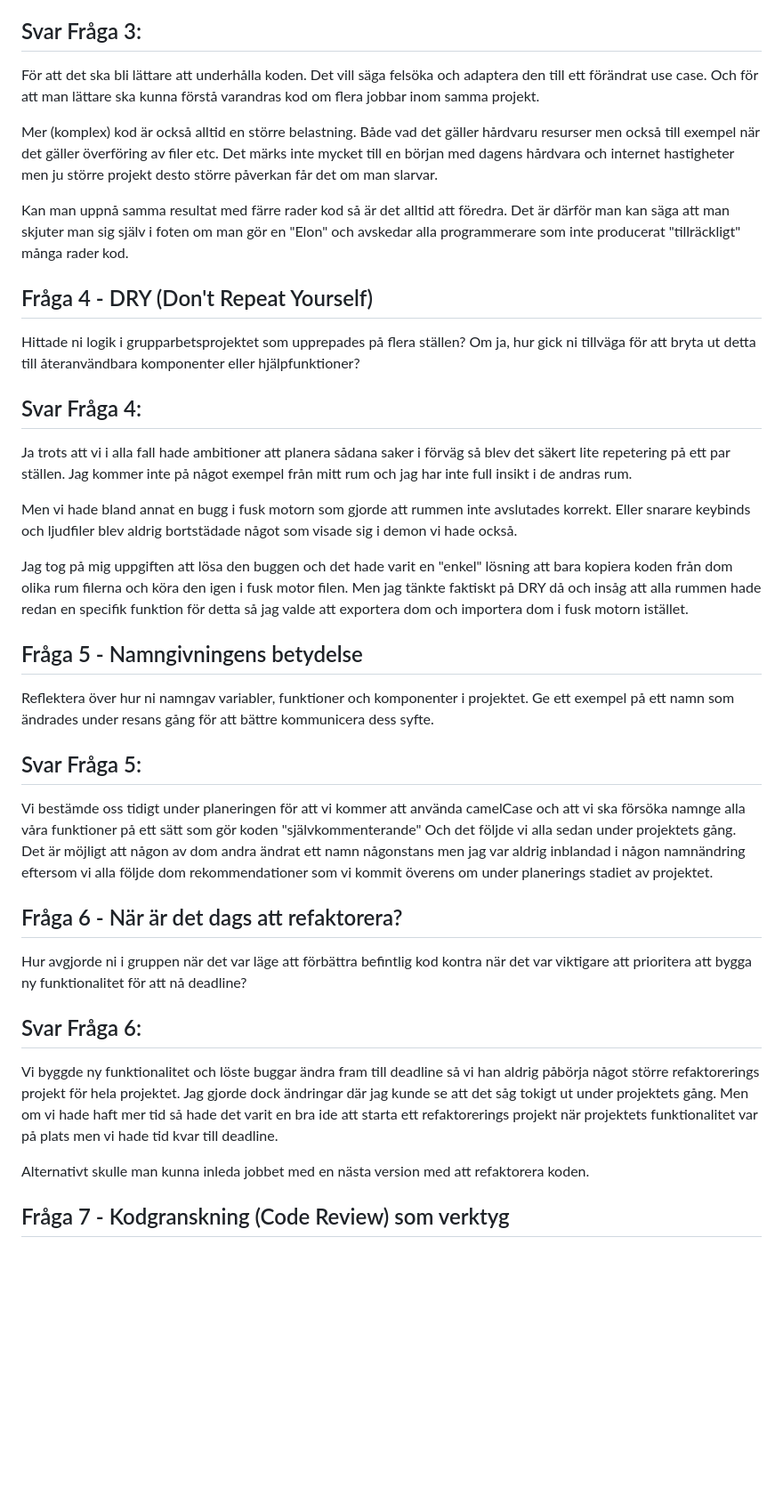
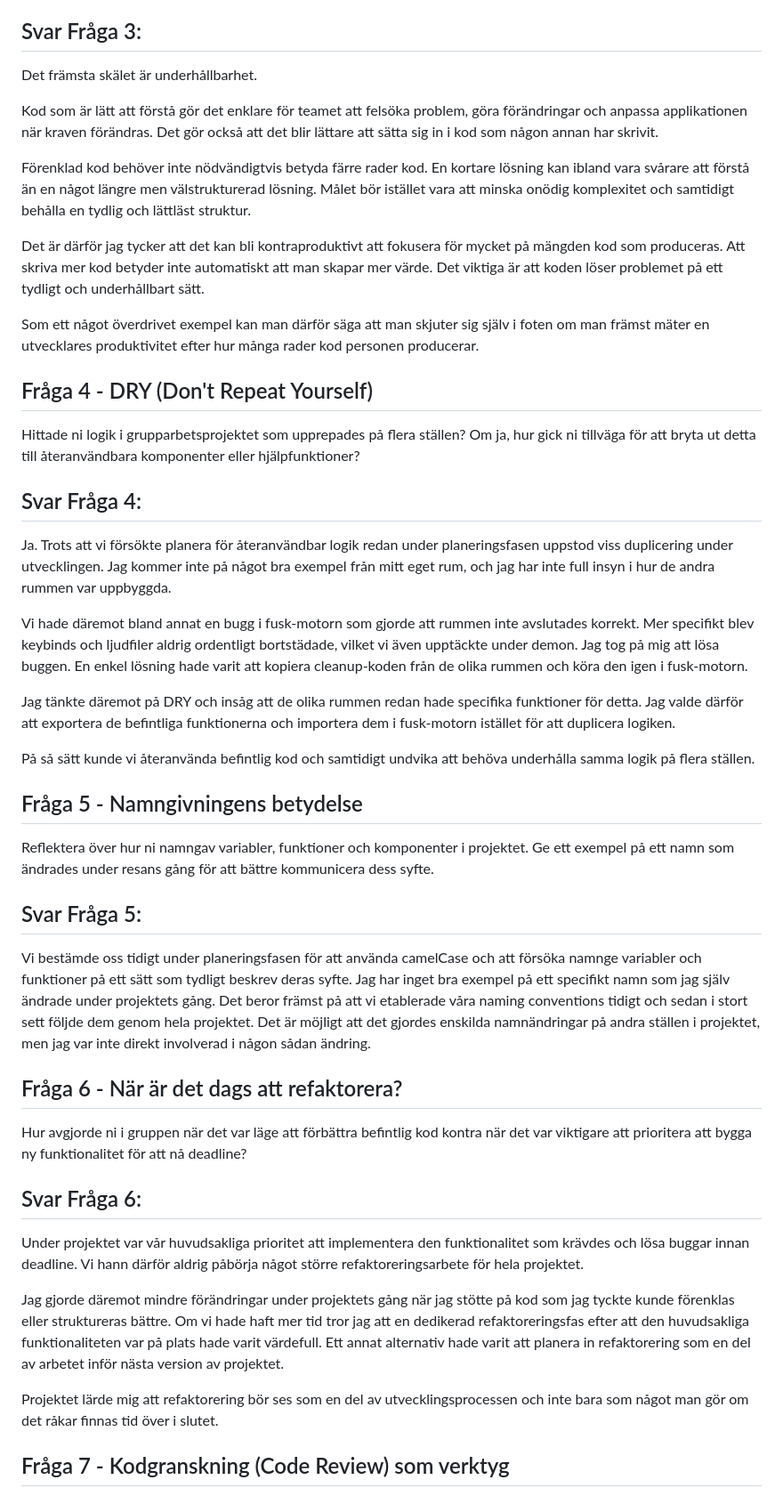
Before and after one commit to elychnell/refactoring-workflow, a Markdown page: reflection.md, the part around one of its changes. Shown at 89% size. Drawn GitHub-style; blank space fills up the shorter version.

Commit message:
reflection update

```diff
--- a/REFACTOR QUESTIONS.md
+++ b/reflection.md
@@ -365,15 +361,18 @@ Motivera varför det är viktigt för ett team av Front End-utvecklare att strä
 
 ## Svar Fråga 3:
 
-För att det ska bli lättare att underhålla koden. Det vill säga felsöka och adaptera den till ett förändrat use case.
-Och för att man lättare ska kunna förstå varandras kod om flera jobbar inom samma projekt.
+Det främsta skälet är underhållbarhet.
 
-Mer (komplex) kod är också alltid en större belastning. Både vad det gäller hårdvaru resurser men också till exempel när det gäller överföring av filer etc.
-Det märks inte mycket till en början med dagens hårdvara och internet hastigheter men ju större projekt desto större påverkan får det om man slarvar.
+Kod som är lätt att förstå gör det enklare för teamet att felsöka problem, göra förändringar och anpassa applikationen när kraven förändras.
+Det gör också att det blir lättare att sätta sig in i kod som någon annan har skrivit.
 
-Kan man uppnå samma resultat med färre rader kod så är det alltid att föredra.
-Det är därför man kan säga att man skjuter man sig själv i foten om man gör en "Elon"
-och avskedar alla programmerare som inte producerat "tillräckligt" många rader kod.
+Förenklad kod behöver inte nödvändigtvis betyda färre rader kod. En kortare lösning kan ibland vara svårare att förstå än en något
+längre men välstrukturerad lösning. Målet bör istället vara att minska onödig komplexitet och samtidigt behålla en tydlig och lättläst struktur.
+
+Det är därför jag tycker att det kan bli kontraproduktivt att fokusera för mycket på mängden kod som produceras.
+Att skriva mer kod betyder inte automatiskt att man skapar mer värde. Det viktiga är att koden löser problemet på ett tydligt och underhållbart sätt.
+
+Som ett något överdrivet exempel kan man därför säga att man skjuter sig själv i foten om man främst mäter en utvecklares produktivitet efter hur många rader kod personen producerar.
 
 ## Fråga 4 - DRY (Don't Repeat Yourself)
 
@@ -381,14 +380,16 @@ Hittade ni logik i grupparbetsprojektet som upprepades på flera ställen? Om ja
 
 ## Svar Fråga 4:
 
-Ja trots att vi i alla fall hade ambitioner att planera sådana saker i förväg så blev det säkert lite repetering på ett par ställen.
-Jag kommer inte på något exempel från mitt rum och jag har inte full insikt i de andras rum.
+Ja. Trots att vi försökte planera för återanvändbar logik redan under planeringsfasen uppstod viss duplicering under utvecklingen.
+Jag kommer inte på något bra exempel från mitt eget rum, och jag har inte full insyn i hur de andra rummen var uppbyggda.
 
-Men vi hade bland annat en bugg i fusk motorn som gjorde att rummen inte avslutades korrekt.
-Eller snarare keybinds och ljudfiler blev aldrig bortstädade något som visade sig i demon vi hade också.
+Vi hade däremot bland annat en bugg i fusk-motorn som gjorde att rummen inte avslutades korrekt. Mer specifikt blev keybinds och ljudfiler aldrig ordentligt bortstädade,
+vilket vi även upptäckte under demon. Jag tog på mig att lösa buggen. En enkel lösning hade varit att kopiera cleanup-koden från de olika rummen och köra den igen i fusk-motorn.
 
-Jag tog på mig uppgiften att lösa den buggen och det hade varit en "enkel" lösning att bara kopiera koden från dom olika rum filerna och köra den igen i fusk motor filen.
-Men jag tänkte faktiskt på DRY då och insåg att alla rummen hade redan en specifik funktion för detta så jag valde att exportera dom och importera dom i fusk motorn istället.
+Jag tänkte däremot på DRY och insåg att de olika rummen redan hade specifika funktioner för detta.
+Jag valde därför att exportera de befintliga funktionerna och importera dem i fusk-motorn istället för att duplicera logiken.
+
+På så sätt kunde vi återanvända befintlig kod och samtidigt undvika att behöva underhålla samma logik på flera ställen.
 
 ## Fråga 5 - Namngivningens betydelse
 
@@ -396,9 +397,9 @@ Reflektera över hur ni namngav variabler, funktioner och komponenter i projekte
 
 ## Svar Fråga 5:
 
-Vi bestämde oss tidigt under planeringen för att vi kommer att använda camelCase och att vi ska försöka namnge alla våra funktioner på ett sätt som gör koden "självkommenterande"
-Och det följde vi alla sedan under projektets gång. Det är möjligt att någon av dom andra ändrat ett namn någonstans men jag var aldrig inblandad i någon namnändring eftersom vi alla
-följde dom rekommendationer som vi kommit överens om under planerings stadiet av projektet.
+Vi bestämde oss tidigt under planeringsfasen för att använda camelCase och att försöka namnge variabler och funktioner på ett sätt som tydligt beskrev deras syfte.
+Jag har inget bra exempel på ett specifikt namn som jag själv ändrade under projektets gång. Det beror främst på att vi etablerade våra naming conventions tidigt och sedan
+i stort sett följde dem genom hela projektet. Det är möjligt att det gjordes enskilda namnändringar på andra ställen i projektet, men jag var inte direkt involverad i någon sådan ändring.
 
 ## Fråga 6 - När är det dags att refaktorera?
 
@@ -406,11 +407,14 @@ Hur avgjorde ni i gruppen när det var läge att förbättra befintlig kod kontr
 
 ## Svar Fråga 6:
 
-Vi byggde ny funktionalitet och löste buggar ändra fram till deadline så vi han aldrig påbörja något större refaktorerings projekt för hela projektet.
-Jag gjorde dock ändringar där jag kunde se att det såg tokigt ut under projektets gång. Men om vi hade haft mer tid så hade det varit en bra ide att
-starta ett refaktorerings projekt när projektets funktionalitet var på plats men vi hade tid kvar till deadline.
+Under projektet var vår huvudsakliga prioritet att implementera den funktionalitet som krävdes och lösa buggar innan deadline.
+Vi hann därför aldrig påbörja något större refaktoreringsarbete för hela projektet.
 
-Alternativt skulle man kunna inleda jobbet med en nästa version med att refaktorera koden.
+Jag gjorde däremot mindre förändringar under projektets gång när jag stötte på kod som jag tyckte kunde förenklas eller struktureras bättre.
+Om vi hade haft mer tid tror jag att en dedikerad refaktoreringsfas efter att den huvudsakliga funktionaliteten var på plats hade varit värdefull.
+Ett annat alternativ hade varit att planera in refaktorering som en del av arbetet inför nästa version av projektet.
+
+Projektet lärde mig att refaktorering bör ses som en del av utvecklingsprocessen och inte bara som något man gör om det råkar finnas tid över i slutet.
 
 ## Fråga 7 - Kodgranskning (Code Review) som verktyg
 
```
Also changed, not shown: other parts of reflection.md (+57 -49 lines).
